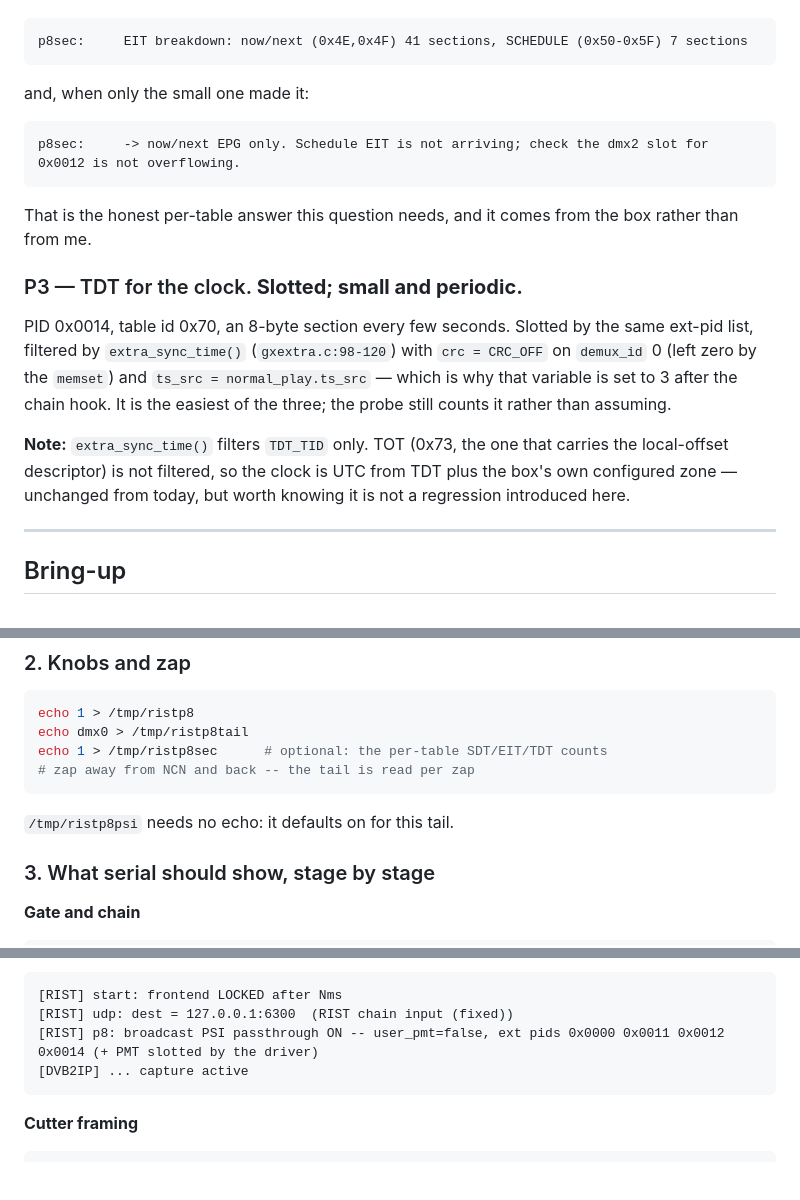
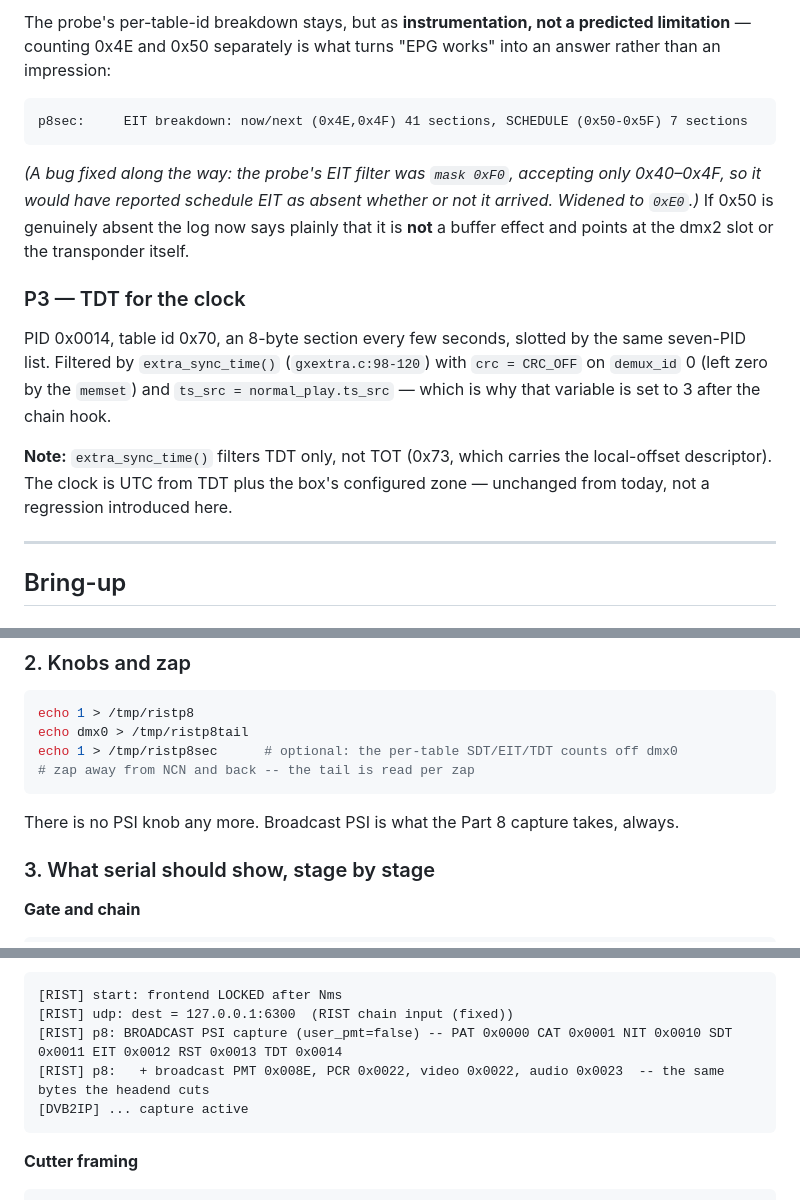
Before and after one commit to caritechsolutions/Satellite-Hybrid-Management-System, a Markdown page: docs/part8-box-dmx0.md, 3 parts joined by grey strips. GitHub-like rendering; blank space fills up the shorter version.

````diff
--- a/docs/part8-box-dmx0.md
+++ b/docs/part8-box-dmx0.md
@@ -199,30 +234,28 @@ now prints:
+The probe's per-table-id breakdown stays, but as **instrumentation, not a
+predicted limitation** — counting 0x4E and 0x50 separately is what turns "EPG
+works" into an answer rather than an impression:
 
 ```
 p8sec:     EIT breakdown: now/next (0x4E,0x4F) 41 sections, SCHEDULE (0x50-0x5F) 7 sections
 ```
 
-and, when only the small one made it:
+*(A bug fixed along the way: the probe's EIT filter was `mask 0xF0`, accepting
+only 0x40–0x4F, so it would have reported schedule EIT as absent whether or not
+it arrived. Widened to `0xE0`.)* If 0x50 is genuinely absent the log now says
+plainly that it is **not** a buffer effect and points at the dmx2 slot or the
+transponder itself.
 
-```
-p8sec:     -> now/next EPG only. Schedule EIT is not arriving; check the dmx2 slot for 0x0012 is not overflowing.
-```
+### P3 — TDT for the clock
 
-That is the honest per-table answer this question needs, and it comes from the
-box rather than from me.
-
-### P3 — TDT for the clock. **Slotted; small and periodic.**
-
-PID 0x0014, table id 0x70, an 8-byte section every few seconds. Slotted by the
-same ext-pid list, filtered by `extra_sync_time()` (`gxextra.c:98-120`) with
+PID 0x0014, table id 0x70, an 8-byte section every few seconds, slotted by the
+same seven-PID list. Filtered by `extra_sync_time()` (`gxextra.c:98-120`) with
 `crc = CRC_OFF` on `demux_id` 0 (left zero by the `memset`) and
 `ts_src = normal_play.ts_src` — which is why that variable is set to 3 after the
-chain hook. It is the easiest of the three; the probe still counts it rather
-than assuming.
+chain hook.
 
-**Note:** `extra_sync_time()` filters `TDT_TID` only. TOT (0x73, the one that
-carries the local-offset descriptor) is not filtered, so the clock is UTC from
-TDT plus the box's own configured zone — unchanged from today, but worth knowing
-it is not a regression introduced here.
+**Note:** `extra_sync_time()` filters TDT only, not TOT (0x73, which carries the
+local-offset descriptor). The clock is UTC from TDT plus the box's configured
+zone — unchanged from today, not a regression introduced here.
 
 ---
 
@@ -250,11 +283,12 @@ that blocked the last build is in from the previous run. Watch for:
 ```sh
 echo 1 > /tmp/ristp8
 echo dmx0 > /tmp/ristp8tail
-echo 1 > /tmp/ristp8sec      # optional: the per-table SDT/EIT/TDT counts
+echo 1 > /tmp/ristp8sec      # optional: the per-table SDT/EIT/TDT counts off dmx0
 # zap away from NCN and back -- the tail is read per zap
 ```
 
-`/tmp/ristp8psi` needs no echo: it defaults on for this tail.
+There is no PSI knob any more. Broadcast PSI is what the Part 8 capture
+takes, always.
 
 ### 3. What serial should show, stage by stage
 
@@ -278,7 +312,8 @@ opening the tail late preserves)
 ```
 [RIST] start: frontend LOCKED after Nms
 [RIST] udp: dest = 127.0.0.1:6300  (RIST chain input (fixed))
-[RIST] p8: broadcast PSI passthrough ON -- user_pmt=false, ext pids 0x0000 0x0011 0x0012 0x0014 (+ PMT slotted by the driver)
+[RIST] p8: BROADCAST PSI capture (user_pmt=false) -- PAT 0x0000 CAT 0x0001 NIT 0x0010 SDT 0x0011 EIT 0x0012 RST 0x0013 TDT 0x0014
+[RIST] p8:   + broadcast PMT 0x008E, PCR 0x0022, video 0x0022, audio 0x0023  -- the same bytes the headend cuts
 [DVB2IP] ... capture active
 ```
 
````
Also changed, not shown: other parts of docs/part8-box-dmx0.md (+74 -39 lines).
